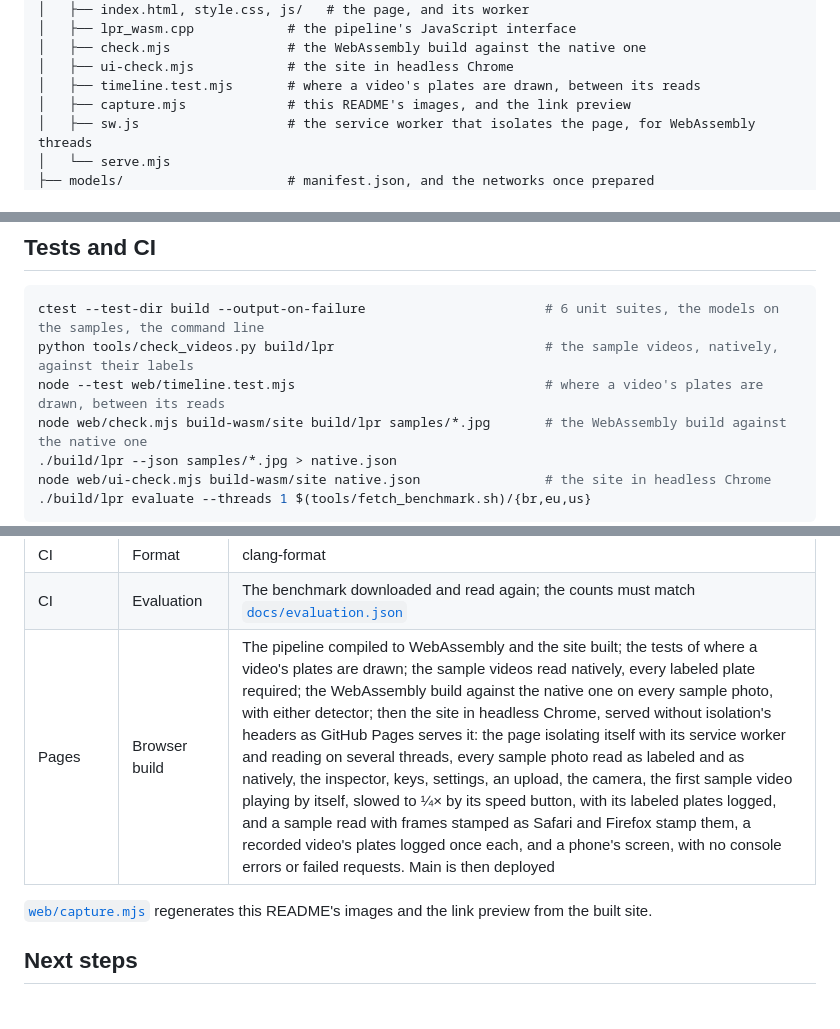
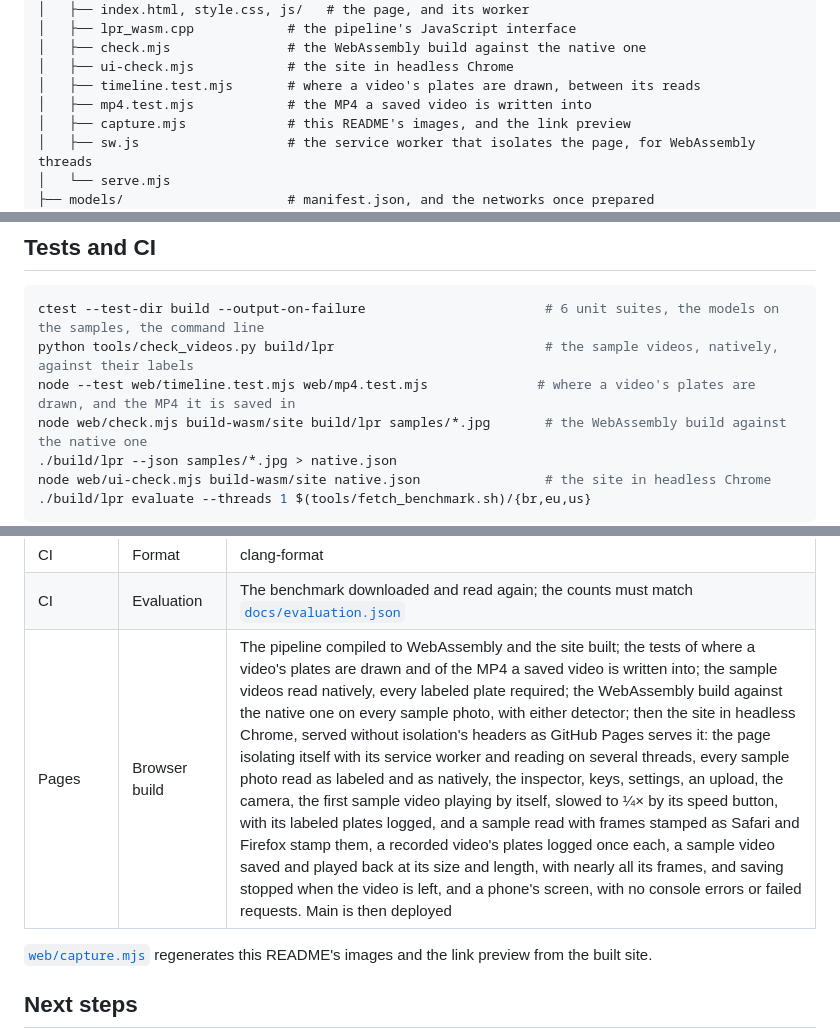
Before and after one commit to AdrianTrill/License-Plate-Recognition, a Markdown page: README.md, 3 parts joined by grey strips. Drawn GitHub-style; blank space fills up the shorter version.

````diff
--- a/README.md
+++ b/README.md
@@ -246,6 +247,7 @@ node web/serve.mjs build-wasm/site    # http://127.0.0.1:8080
 │   ├── check.mjs               # the WebAssembly build against the native one
 │   ├── ui-check.mjs            # the site in headless Chrome
 │   ├── timeline.test.mjs       # where a video's plates are drawn, between its reads
+│   ├── mp4.test.mjs            # the MP4 a saved video is written into
 │   ├── capture.mjs             # this README's images, and the link preview
 │   ├── sw.js                   # the service worker that isolates the page, for WebAssembly threads
 │   └── serve.mjs
@@ -262,7 +264,7 @@ node web/serve.mjs build-wasm/site    # http://127.0.0.1:8080
 ```bash
 ctest --test-dir build --output-on-failure                       # 6 unit suites, the models on the samples, the command line
 python tools/check_videos.py build/lpr                           # the sample videos, natively, against their labels
-node --test web/timeline.test.mjs                                # where a video's plates are drawn, between its reads
+node --test web/timeline.test.mjs web/mp4.test.mjs              # where a video's plates are drawn, and the MP4 it is saved in
 node web/check.mjs build-wasm/site build/lpr samples/*.jpg       # the WebAssembly build against the native one
 ./build/lpr --json samples/*.jpg > native.json
 node web/ui-check.mjs build-wasm/site native.json                # the site in headless Chrome
@@ -275,7 +277,7 @@ node web/ui-check.mjs build-wasm/site native.json                # the site in h
 | CI | Sanitizers | The same tests under AddressSanitizer, LeakSanitizer, and UndefinedBehaviorSanitizer |
 | CI | Format | clang-format |
 | CI | Evaluation | The benchmark downloaded and read again; the counts must match [`docs/evaluation.json`](docs/evaluation.json) |
-| Pages | Browser build | The pipeline compiled to WebAssembly and the site built; the tests of where a video's plates are drawn; the sample videos read natively, every labeled plate required; the WebAssembly build against the native one on every sample photo, with either detector; then the site in headless Chrome, served without isolation's headers as GitHub Pages serves it: the page isolating itself with its service worker and reading on several threads, every sample photo read as labeled and as natively, the inspector, keys, settings, an upload, the camera, the first sample video playing by itself, slowed to ¼× by its speed button, with its labeled plates logged, and a sample read with frames stamped as Safari and Firefox stamp them, a recorded video's plates logged once each, and a phone's screen, with no console errors or failed requests. Main is then deployed |
+| Pages | Browser build | The pipeline compiled to WebAssembly and the site built; the tests of where a video's plates are drawn and of the MP4 a saved video is written into; the sample videos read natively, every labeled plate required; the WebAssembly build against the native one on every sample photo, with either detector; then the site in headless Chrome, served without isolation's headers as GitHub Pages serves it: the page isolating itself with its service worker and reading on several threads, every sample photo read as labeled and as natively, the inspector, keys, settings, an upload, the camera, the first sample video playing by itself, slowed to ¼× by its speed button, with its labeled plates logged, and a sample read with frames stamped as Safari and Firefox stamp them, a recorded video's plates logged once each, a sample video saved and played back at its size and length, with nearly all its frames, and saving stopped when the video is left, and a phone's screen, with no console errors or failed requests. Main is then deployed |
 
 [`web/capture.mjs`](web/capture.mjs) regenerates this README's images and the link preview from the built site.
 
````
Also changed, not shown: other parts of README.md (+6 -5 lines), docs/assets/video.png, 10 other files.
